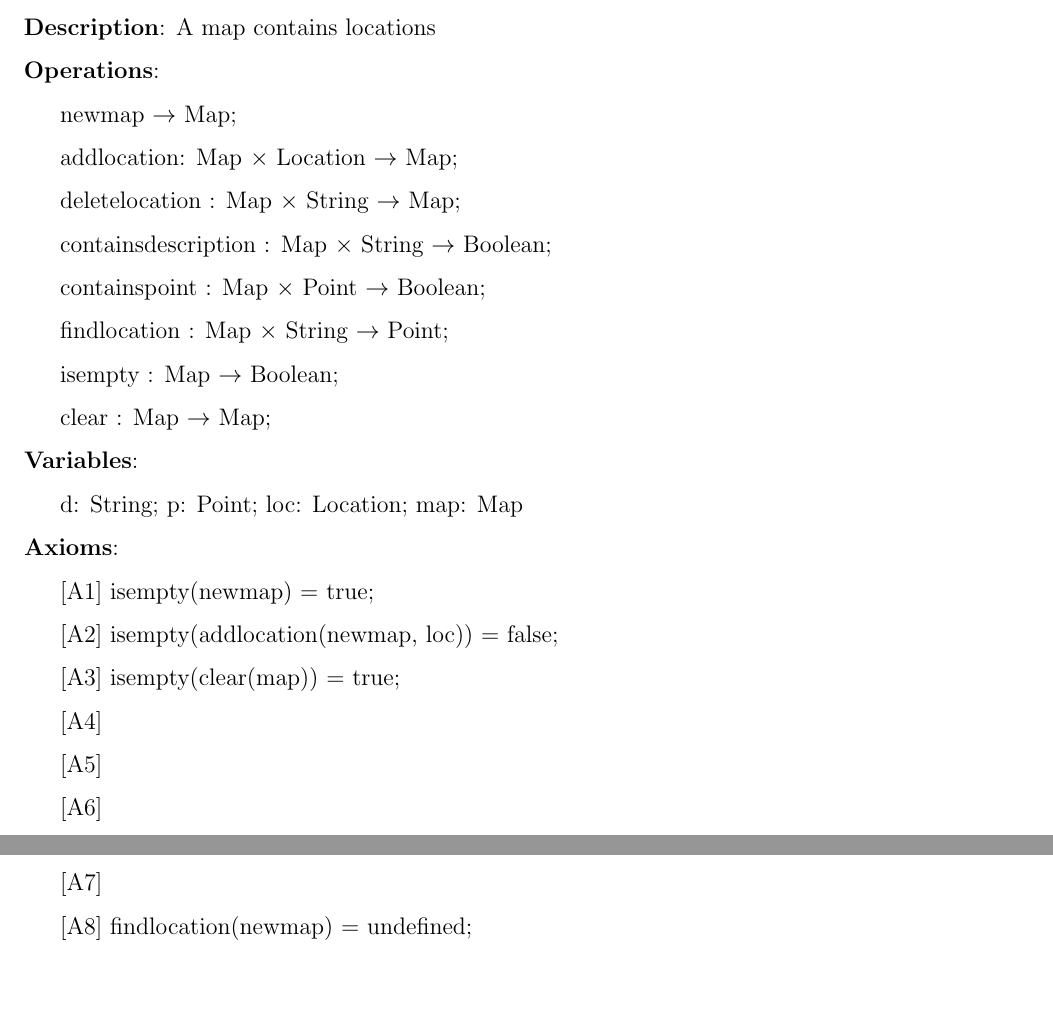
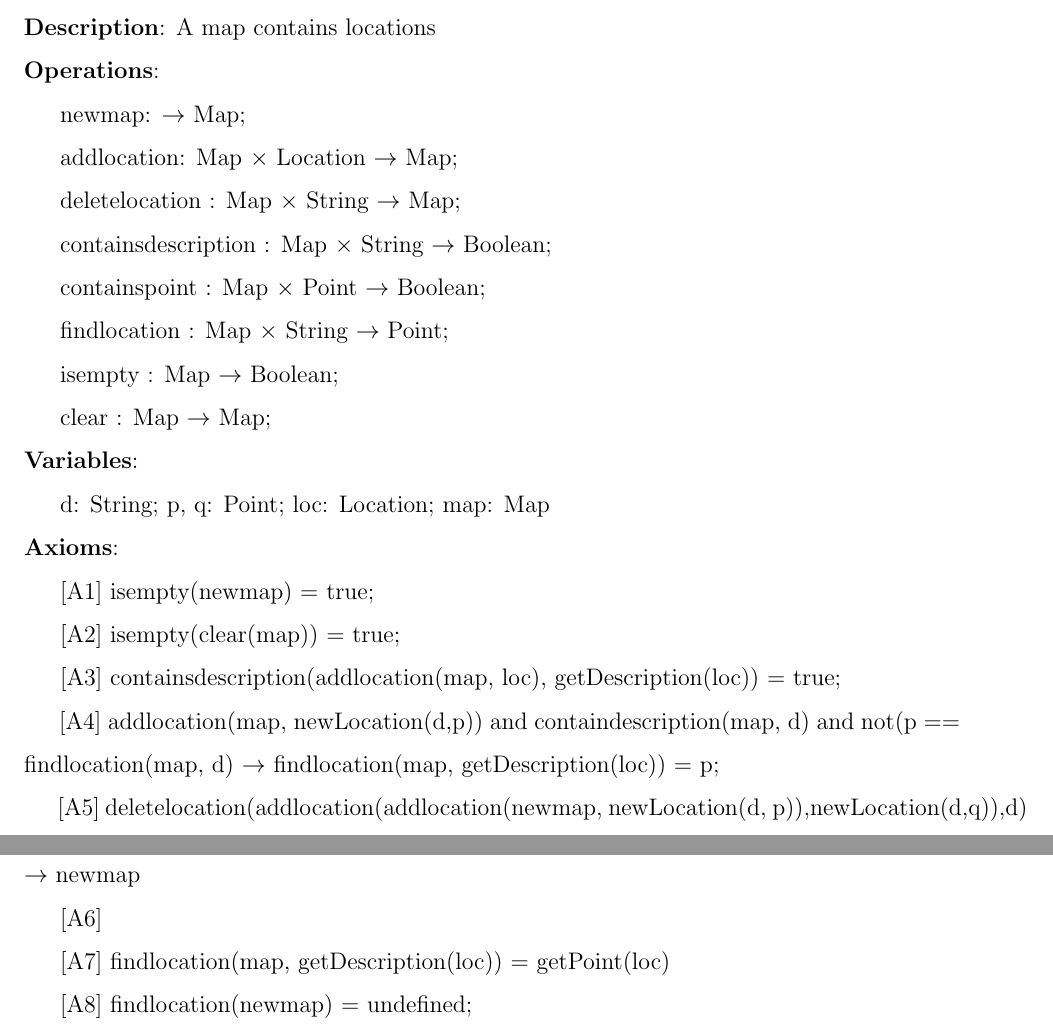
Before and after one commit to tarekait1996/A4Soen331, a LaTeX document (algebr-specs.tex): two parts of pages 2 and 3 of 3, joined at a grey line, cut so that both start at the same text, the shorter picture padded with empty space. Compiled offline with pdfLaTeX.

Commit message:
Added axioms 4 to 5.

```diff
--- a/algebr-specs.tex
+++ b/algebr-specs.tex
@@ -48,7 +48,7 @@ Assignment 4 on algebraic specifications}
 \noindent \textbf{Imports}: String, Point, Boolean, Location;\\
 \noindent \textbf{Description}: A map contains locations\\
 \noindent \textbf{Operations}:\\
-\hspace*{5mm} newmap $\rightarrow$ Map;\\
+\hspace*{5mm} newmap: $\rightarrow$ Map;\\
 \hspace*{5mm} addlocation: Map $\times$ Location $\rightarrow$ Map;\\
 \hspace*{5mm} deletelocation : Map $\times$ String $\rightarrow$ Map;\\
 \hspace*{5mm} containsdescription : Map $\times$ String $\rightarrow$ Boolean;\\
@@ -57,15 +57,15 @@ Assignment 4 on algebraic specifications}
 \hspace*{5mm} isempty : Map $\rightarrow$ Boolean;\\
 \hspace*{5mm} clear : Map $\rightarrow$ Map;\\
 \noindent \textbf{Variables}:\\
-\hspace*{5mm} d: String; p: Point; loc: Location; map: Map\\
+\hspace*{5mm} d: String; p, q: Point; loc: Location; map: Map\\
 \noindent \textbf{Axioms}:\\
 \hspace*{5mm} [A1] isempty(newmap) = true;\\
-\hspace*{5mm} [A2] isempty(addlocation(newmap, loc)) = false;\\
-\hspace*{5mm} [A3] isempty(clear(map)) = true;\\
-\hspace*{5mm} [A4] \\
-\hspace*{5mm} [A5] \\
+\hspace*{5mm} [A2] isempty(clear(map)) = true;\\
+\hspace*{5mm} [A3] containsdescription(addlocation(map, loc), getDescription(loc)) = true;\\
+\hspace*{5mm} [A4] addlocation(map, newLocation(d,p)) and containdescription(map, d) and not(p == findlocation(map, d) $\rightarrow$ findlocation(map, getDescription(loc)) = p;\\
+\hspace*{5mm} [A5] deletelocation(addlocation(addlocation(newmap, newLocation(d, p)),newLocation(d,q)),d) $\rightarrow$ newmap\\
 \hspace*{5mm} [A6] \\
-\hspace*{5mm} [A7] \\
+\hspace*{5mm} [A7] findlocation(map, getDescription(loc)) = getPoint(loc)\\
 \hspace*{5mm} [A8] findlocation(newmap) = undefined;\\
 \hspace*{5mm} [A9] deletelocation(newmap) = undefined;\\
 
```
Also changed, not shown: algebr-specs.pdf, 1 other file.
